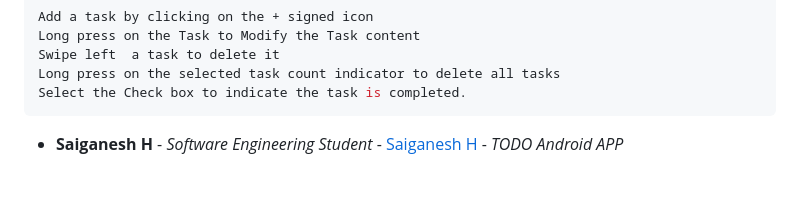
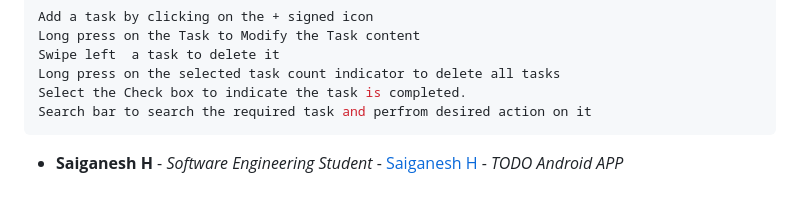
Before and after one commit to saigrepo/todo_flutter_app, a Markdown page: README.md, the part around the change. Drawn GitHub-style.

Commit message:
added search thing

````diff
--- a/README.md
+++ b/README.md
@@ -105,6 +105,7 @@ Long press on the Task to Modify the Task content
 Swipe left  a task to delete it
 Long press on the selected task count indicator to delete all tasks
 Select the Check box to indicate the task is completed.
+Search bar to search the required task and perfrom desired action on it
 ```
 
 * **Saiganesh H** - *Software Engineering Student* - [Saiganesh H](https://github.com/S-Depot/) - *TODO Android APP*
````
